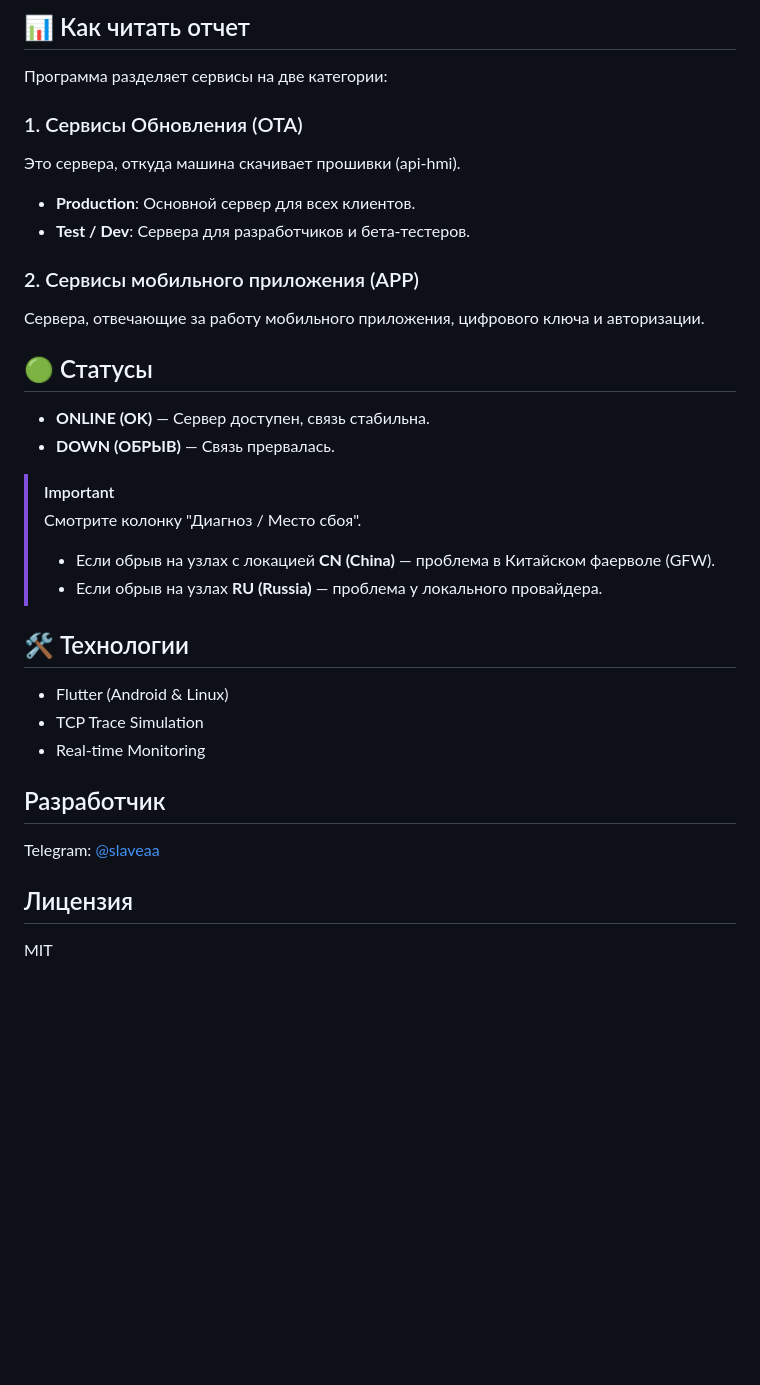
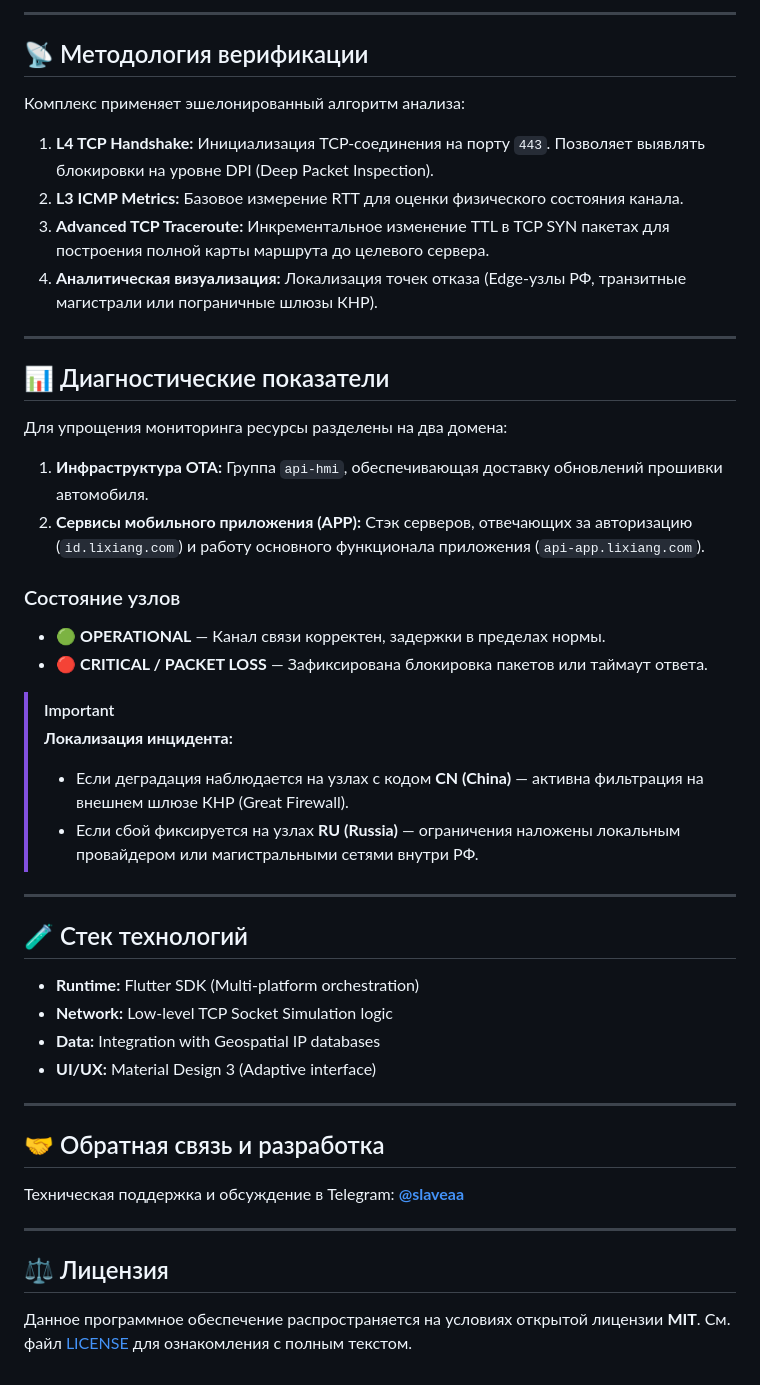
Before and after one commit to seoeaa/li_auto_monitor, a Markdown page: README.md, the part around the change printed below. Rendered like a GitHub page; blank space fills up the shorter version.

```diff
--- a/README.md
+++ b/README.md
@@ -39,36 +36,50 @@
 
-## 📊 Как читать отчет
+---
 
-Программа разделяет сервисы на две категории:
+## 📡 Методология верификации
 
-### 1. Сервисы Обновления (OTA)
-Это сервера, откуда машина скачивает прошивки (api-hmi).
-- **Production**: Основной сервер для всех клиентов.
-- **Test / Dev**: Сервера для разработчиков и бета-тестеров.
+Комплекс применяет эшелонированный алгоритм анализа:
 
-### 2. Сервисы мобильного приложения (APP)
-Сервера, отвечающие за работу мобильного приложения, цифрового ключа и авторизации.
+1.  **L4 TCP Handshake:** Инициализация TCP-соединения на порту `443`. Позволяет выявлять блокировки на уровне DPI (Deep Packet Inspection).
+2.  **L3 ICMP Metrics:** Базовое измерение RTT для оценки физического состояния канала.
+3.  **Advanced TCP Traceroute:** Инкрементальное изменение TTL в TCP SYN пакетах для построения полной карты маршрута до целевого сервера.
+4.  **Аналитическая визуализация:** Локализация точек отказа (Edge-узлы РФ, транзитные магистрали или пограничные шлюзы КНР).
 
-## 🟢 Статусы
+---
 
-- **ONLINE (OK)** — Сервер доступен, связь стабильна.
-- **DOWN (ОБРЫВ)** — Связь прервалась.
+## 📊 Диагностические показатели
+
+Для упрощения мониторинга ресурсы разделены на два домена:
+
+1.  **Инфраструктура OTA:** Группа `api-hmi`, обеспечивающая доставку обновлений прошивки автомобиля.
+2.  **Сервисы мобильного приложения (APP):** Стэк серверов, отвечающих за авторизацию (`id.lixiang.com`) и работу основного функционала приложения (`api-app.lixiang.com`).
+
+### Состояние узлов
+*   🟢 **OPERATIONAL** — Канал связи корректен, задержки в пределах нормы.
+*   🔴 **CRITICAL / PACKET LOSS** — Зафиксирована блокировка пакетов или таймаут ответа.
 
 > [!IMPORTANT]
-> Смотрите колонку "Диагноз / Место сбоя".
-> - Если обрыв на узлах с локацией **CN (China)** — проблема в Китайском фаерволе (GFW).
-> - Если обрыв на узлах **RU (Russia)** — проблема у локального провайдера.
+> **Локализация инцидента:**
+> - Если деградация наблюдается на узлах с кодом **CN (China)** — активна фильтрация на внешнем шлюзе КНР (Great Firewall).
+> - Если сбой фиксируется на узлах **RU (Russia)** — ограничения наложены локальным провайдером или магистральными сетями внутри РФ.
 
-## 🛠 Технологии
+---
 
-- Flutter (Android & Linux)
-- TCP Trace Simulation
-- Real-time Monitoring
+## 🧪 Стек технологий
 
-## Разработчик
+*   **Runtime:** Flutter SDK (Multi-platform orchestration)
+*   **Network:** Low-level TCP Socket Simulation logic
+*   **Data:** Integration with Geospatial IP databases
+*   **UI/UX:** Material Design 3 (Adaptive interface)
 
-Telegram: [@slaveaa](https://t.me/slaveaa)
+---
 
-## Лицензия
+## 🤝 Обратная связь и разработка
 
-MIT
+Техническая поддержка и обсуждение в Telegram: [**@slaveaa**](https://t.me/slaveaa)
+
+---
+
+## ⚖️ Лицензия
+
+Данное программное обеспечение распространяется на условиях открытой лицензии **MIT**. См. файл [LICENSE](LICENSE) для ознакомления с полным текстом.
```
Also changed, not shown: other parts of README.md (+22 -25 lines), mobile.png (added), pc.png (added).
